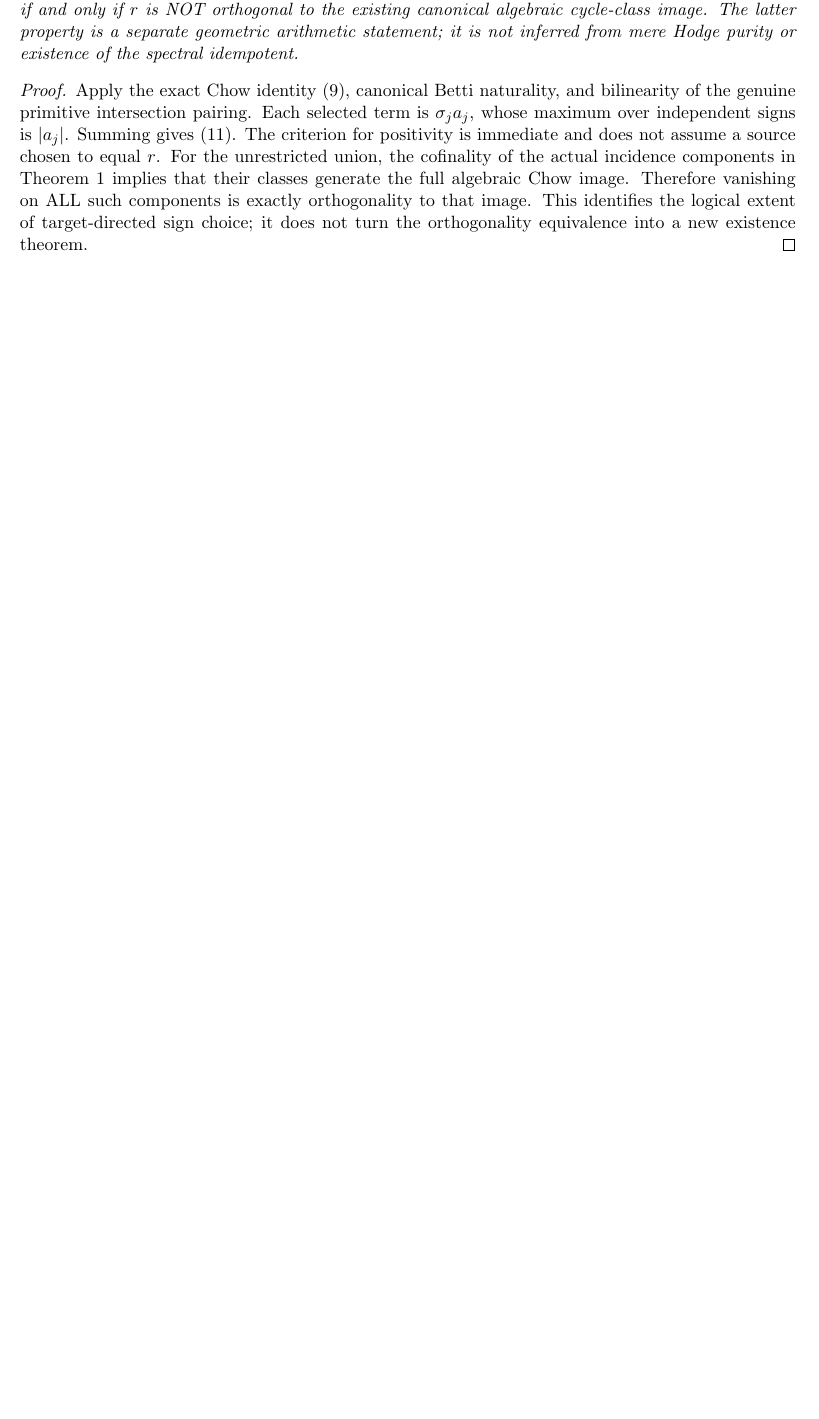
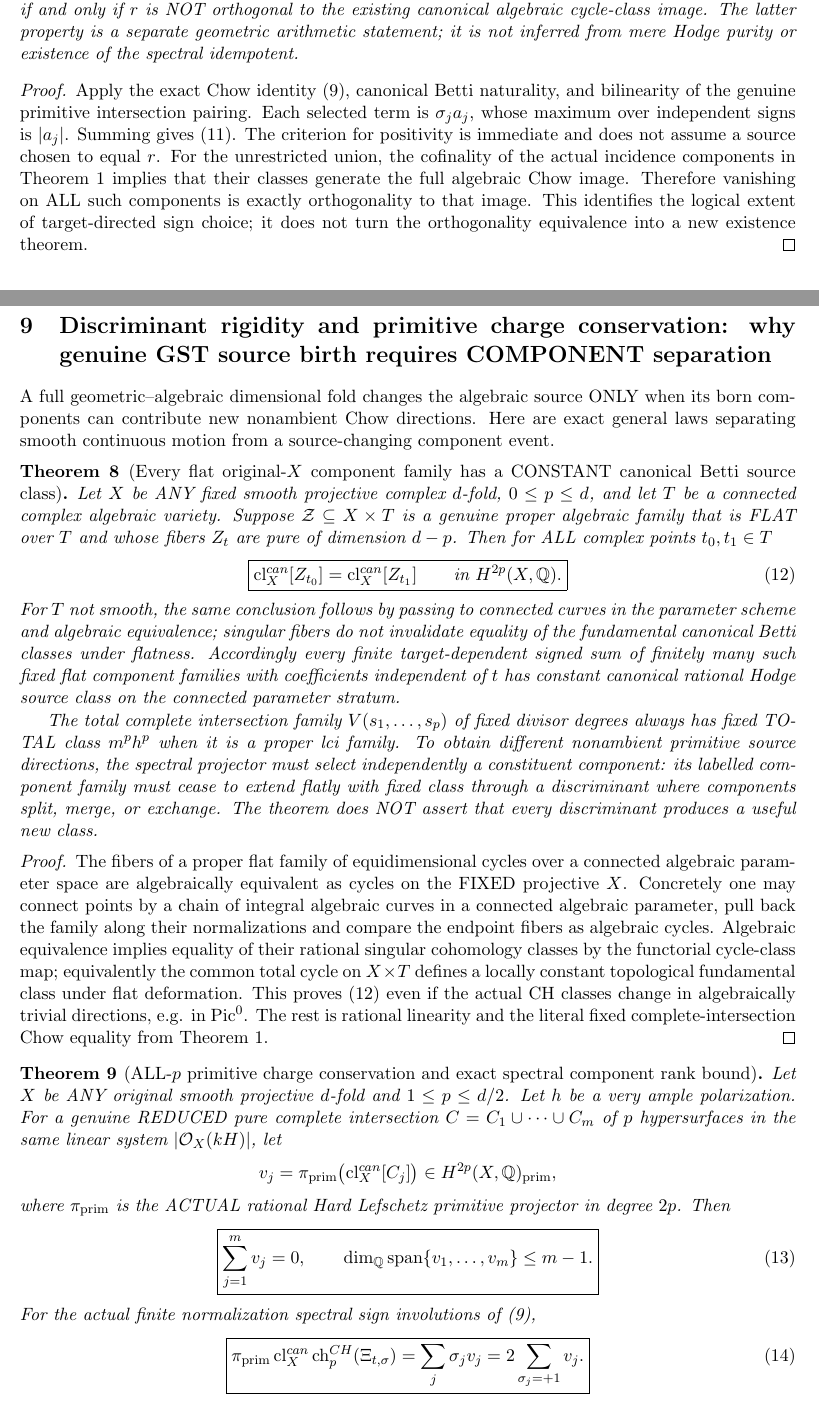
Before and after one commit to kyo-oo/HC-PROOF, a LaTeX document (research/derivations/GST_original_X_excess_component_geometry_2026-10-21.tex): part of page 8 of 9 before the commit and two parts of pages 8 and 9 of 10 after it, the two joined at a grey line, cut so that both start at the same text, the shorter picture padded with empty space. Compiled offline with pdfLaTeX.

Commit message:
Mathbox: prove all-X flat-family Hodge source rigidity and exact nonlinear spectral component primitive charge conservation

```diff
--- a/research/derivations/GST_original_X_excess_component_geometry_2026-10-21.tex
+++ b/research/derivations/GST_original_X_excess_component_geometry_2026-10-21.tex
@@ -690,3 +690,112 @@ into a new existence theorem.
 \end{proof}
 
 
+
+\section{Discriminant rigidity and primitive charge conservation:
+why genuine GST source birth requires COMPONENT separation}
+
+A full geometric--algebraic dimensional fold changes the algebraic
+source ONLY when its born components can contribute
+new nonambient Chow directions.
+Here are exact general laws separating smooth continuous
+motion from a source-changing component event.
+
+\begin{theorem}[Every flat original-$X$ component family has a CONSTANT canonical Betti source class]
+Let $X$ be ANY fixed smooth projective complex
+$d$-fold, $0\le p\le d$, and let
+$T$ be a connected complex algebraic variety.
+Suppose $\mathcal Z\subseteq X\times T$
+is a genuine proper algebraic family
+that is FLAT over $T$ and whose
+fibers $Z_t$ are pure of dimension $d-p$.
+Then for ALL complex points $t_0,t_1\in T$
+\[
+\boxed{
+  \operatorname{cl}^{can}_X[Z_{t_0}]
+   =\operatorname{cl}^{can}_X[Z_{t_1}]
+   \qquad\text{in }H^{2p}(X,\mathbb Q).
+}                                                        \tag{12}
+\]
+For $T$ not smooth, the same conclusion follows
+by passing to connected curves in the parameter
+scheme and algebraic equivalence; singular fibers
+do not invalidate equality of the fundamental
+canonical Betti classes under flatness.
+Accordingly every finite target-dependent
+signed sum of finitely many such fixed flat
+component families with coefficients independent
+of $t$ has constant canonical rational Hodge
+source class on the connected parameter
+stratum.
+
+The total complete intersection family
+$V(s_1,\ldots,s_p)$ of fixed divisor degrees
+always has fixed TOTAL class $m^p h^p$
+when it is a proper lci family.
+To obtain different nonambient primitive
+source directions, the spectral projector
+must select independently a constituent
+component: its labelled component family
+must cease to extend flatly with fixed
+class through a discriminant where
+components split, merge, or exchange.
+The theorem does NOT assert that every
+discriminant produces a useful new class.
+\end{theorem}
+\begin{proof}
+The fibers of a proper flat family of
+equidimensional cycles over a connected
+algebraic parameter space are algebraically
+equivalent as cycles on the FIXED
+projective $X$. Concretely one may
+connect points by a chain of integral
+algebraic curves in a connected algebraic
+parameter, pull back the family along
+their normalizations and compare the
+endpoint fibers as algebraic cycles.
+Algebraic equivalence implies equality
+of their rational singular cohomology
+classes by the functorial cycle-class
+map; equivalently the common total
+cycle on $X\times T$ defines a locally
+constant topological fundamental class
+under flat deformation. This proves
+(12) even if the actual CH classes
+change in algebraically trivial
+directions, e.g. in $\mathrm{Pic}^0$.
+The rest is rational linearity and
+the literal fixed complete-intersection
+Chow equality from Theorem 1.
+\end{proof}
+
+\begin{theorem}[ALL-$p$ primitive charge conservation and exact spectral component rank bound]
+Let $X$ be ANY original smooth projective
+$d$-fold and $1\le p\le d/2$.
+Let $h$ be a very ample polarization.
+For a genuine REDUCED pure complete intersection
+$C=C_1\cup\cdots\cup C_m$ of
+$p$ hypersurfaces in the same linear
+system $|\mathcal O_X(kH)|$,
+let
+\[
+  v_j=\pi_{\rm prim}\bigl(
+         \operatorname{cl}^{can}_X[C_j]\bigr)
+        \in H^{2p}(X,\mathbb Q)_{\rm prim},
+\]
+where $\pi_{\rm prim}$ is the ACTUAL rational
+Hard Lefschetz primitive projector in degree $2p$.
+Then
+\[
+ \boxed{\sum_{j=1}^m v_j=0,\qquad
+ \dim_{\mathbb Q}\operatorname{span}
+        \{v_1,\ldots,v_m\}\le m-1.}                  \tag{13}
+\]
+For the actual finite normalization spectral
+sign involutions of (9),
+\[
+ \boxed{
+ \pi_{\rm prim}\operatorname{cl}^{can}_X
+       \operatorname{ch}^{CH}_p(\Xi_{t,\sigma})
+  =\sum_j\sigma_j v_j
+  =2\sum_{\sigma_j=+1}v_j .
+ }                                                        \tag{14}
```
Also changed, not shown: research/derivations/GST_original_X_excess_component_geometry_2026-10-21.tex (49 more changed lines).
